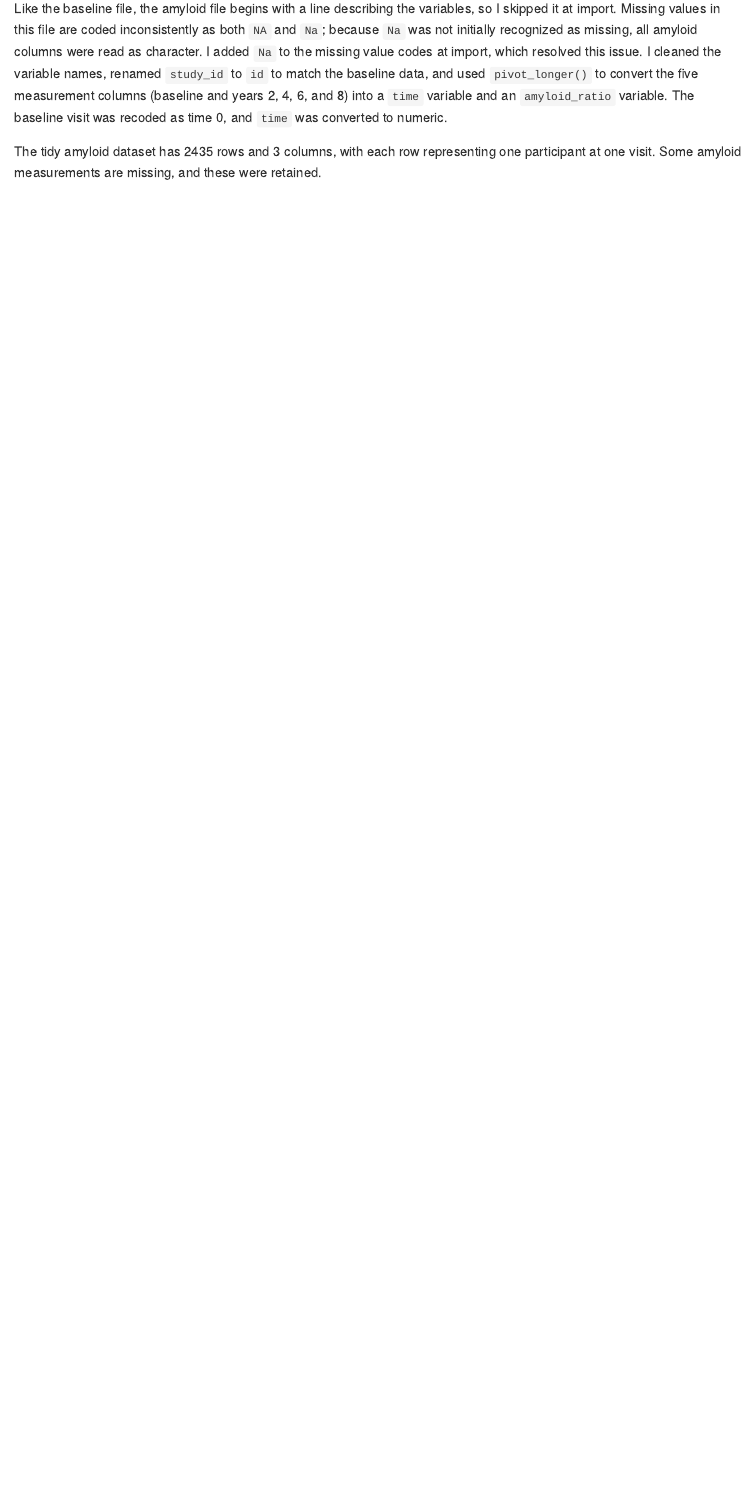
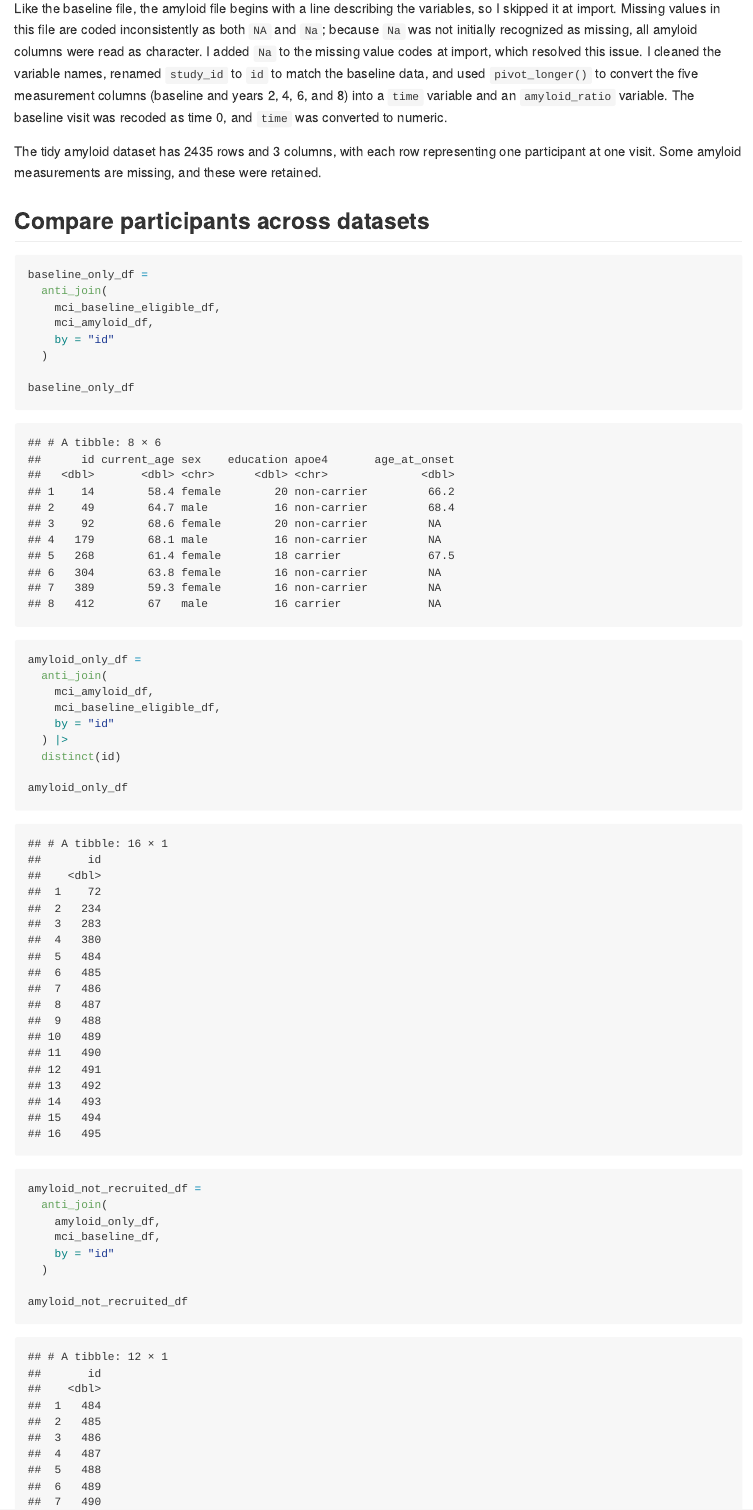
Before and after one commit to Irenewxx/p8105_hw2_hyw2105, an R Markdown document (p8105_hw2_hyw2105.Rmd): the page in a window 1100 px wide, from 12750 px down. Rendered offline with R 4.5, knitr and Pandoc, with nearby package versions; column names are cleaned by a stand-in for the janitor package.

Commit message:
nrow(amyloid_not_recruited_df)=12

````diff
--- a/p8105_hw2_hyw2105.Rmd
+++ b/p8105_hw2_hyw2105.Rmd
@@ -380,3 +380,34 @@ columns (baseline and years 2, 4, 6, and 8) into a `time` variable and an
 
 The tidy amyloid dataset has 2435 rows and 3 columns, with each row representing one
 participant at one visit. Some amyloid measurements are missing, and these were retained.
+
+
+## Compare participants across datasets
+```{r}
+baseline_only_df =
+  anti_join(
+    mci_baseline_eligible_df,
+    mci_amyloid_df,
+    by = "id"
+  )
+
+baseline_only_df
+
+amyloid_only_df =
+  anti_join(
+    mci_amyloid_df,
+    mci_baseline_eligible_df,
+    by = "id"
+  ) |>
+  distinct(id)
+
+amyloid_only_df
+
+amyloid_not_recruited_df =
+  anti_join(
+    amyloid_only_df,
+    mci_baseline_df,
+    by = "id"
+  )
+
+amyloid_not_recruited_df
````
Also changed, not shown: p8105_hw2_hyw2105.md, p8105_hw2_hyw2105.Rmd (2 more changed lines), 1 other file.
